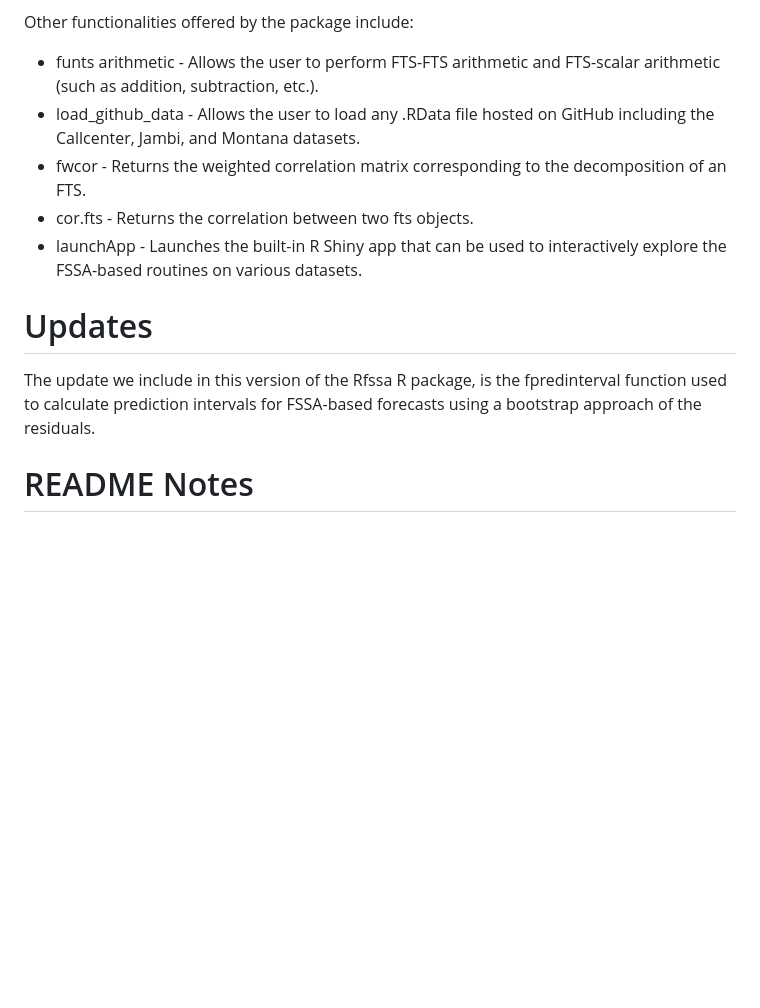
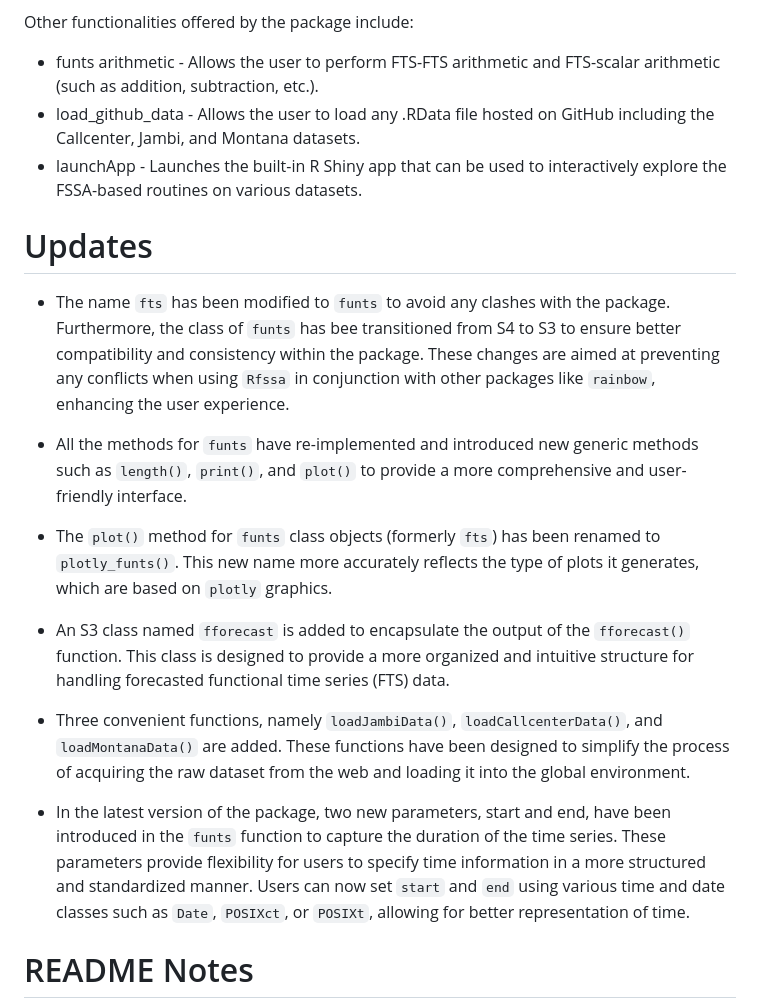
Before and after one commit to haghbinh/Rfssa, a Markdown page: README.md, the part around the change. Drawn GitHub-style; blank space fills up the shorter version.

```diff
--- a/README.md
+++ b/README.md
@@ -23,14 +23,24 @@ Other functionalities offered by the package include:
   <li> funts arithmetic - Allows the user to perform FTS-FTS arithmetic and FTS-scalar arithmetic (such as addition, subtraction, etc.).</li>
   <li> load_github_data - Allows the user to load any .RData file hosted on GitHub including the Callcenter, Jambi,
 and Montana datasets.</li>
-  <li> fwcor - Returns the weighted correlation matrix corresponding to the decomposition of an FTS.</li>
-  <li> cor.fts - Returns the correlation between two fts objects.</li>
   <li> launchApp - Launches the built-in R Shiny app that can be used to interactively explore the FSSA-based routines on various datasets.</li>
 </ul>
 
 # Updates
 
-The update we include in this version of the Rfssa R package, is the fpredinterval function used to calculate prediction intervals for FSSA-based forecasts using a bootstrap approach of the residuals.
+- The name `fts` has been modified to `funts` to avoid any clashes with the  package. Furthermore, the class of `funts` has bee transitioned from S4 to S3 to ensure better compatibility and consistency within the package.
+These changes are aimed at preventing any conflicts when using `Rfssa` in conjunction with other packages like `rainbow`, enhancing the user experience.
+
+-  All the methods for `funts` have re-implemented and introduced new generic methods such as `length()`, `print()`, and `plot()` to provide a more comprehensive and user-friendly interface.
+
+- The `plot()` method for `funts` class objects (formerly `fts`) has been renamed to `plotly_funts()`. This new name more accurately reflects the type of plots it generates, which are based on `plotly` graphics.
+
+- An S3 class named `fforecast` is added to encapsulate the output of the `fforecast()` function. This class is designed to provide a more organized and intuitive structure for handling forecasted functional time series (FTS) data.
+
+- Three convenient functions, namely `loadJambiData()`, `loadCallcenterData()`, and `loadMontanaData()` are added. These functions have been designed to simplify the process of acquiring the raw dataset from the web and loading it into the global environment.
+
+- In the latest version of the package, two new parameters, start and end, have been introduced in the `funts` function to capture the duration of the time series. These parameters provide flexibility for users to specify time information in a more structured and standardized manner. Users can now set `start` and `end` using various time and date classes such as `Date`, `POSIXct`, or `POSIXt`, allowing for better representation of time.
+
 
 # README Notes
 
```
